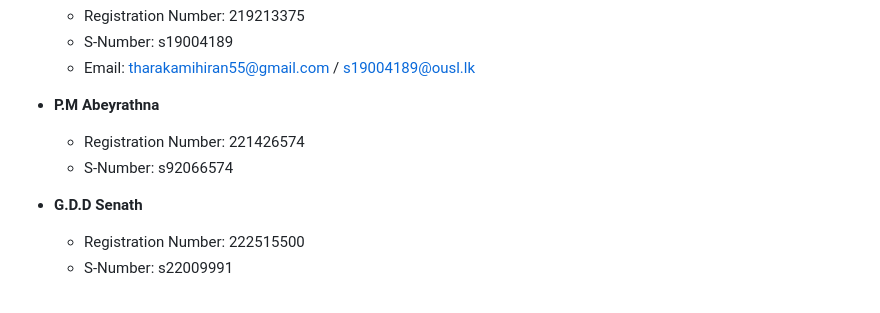
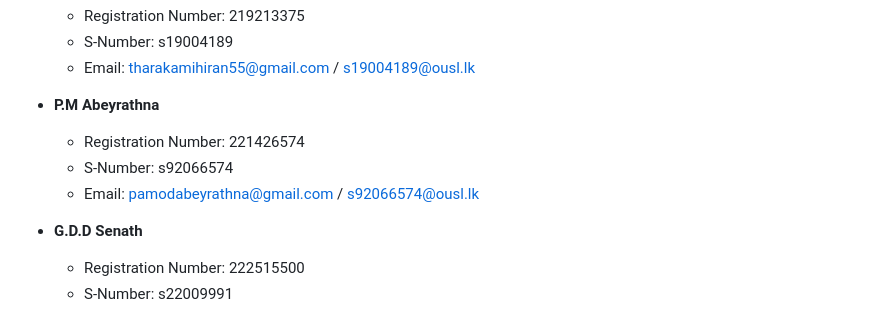
Before and after one commit to mendydias/fvs-eey-4189, a Markdown page: README.md, the part around the change. Rendered like a GitHub page.

```diff
--- a/README.md
+++ b/README.md
@@ -12,6 +12,7 @@ Welcome to the Fingerprint Voting System (FVS) GitHub repository. This project a
 - **P.M Abeyrathna**
   - Registration Number: 221426574
   - S-Number: s92066574
+  - Email: pamodabeyrathna@gmail.com / s92066574@ousl.lk
 
 - **G.D.D Senath**
   - Registration Number: 222515500
```
